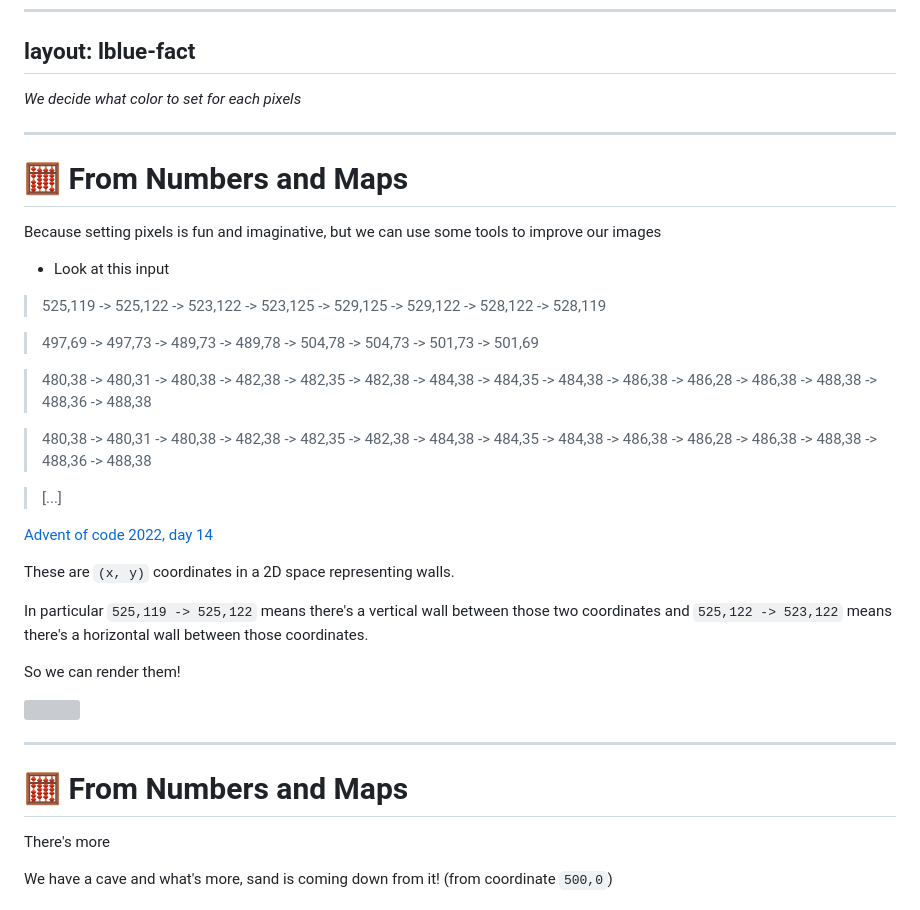
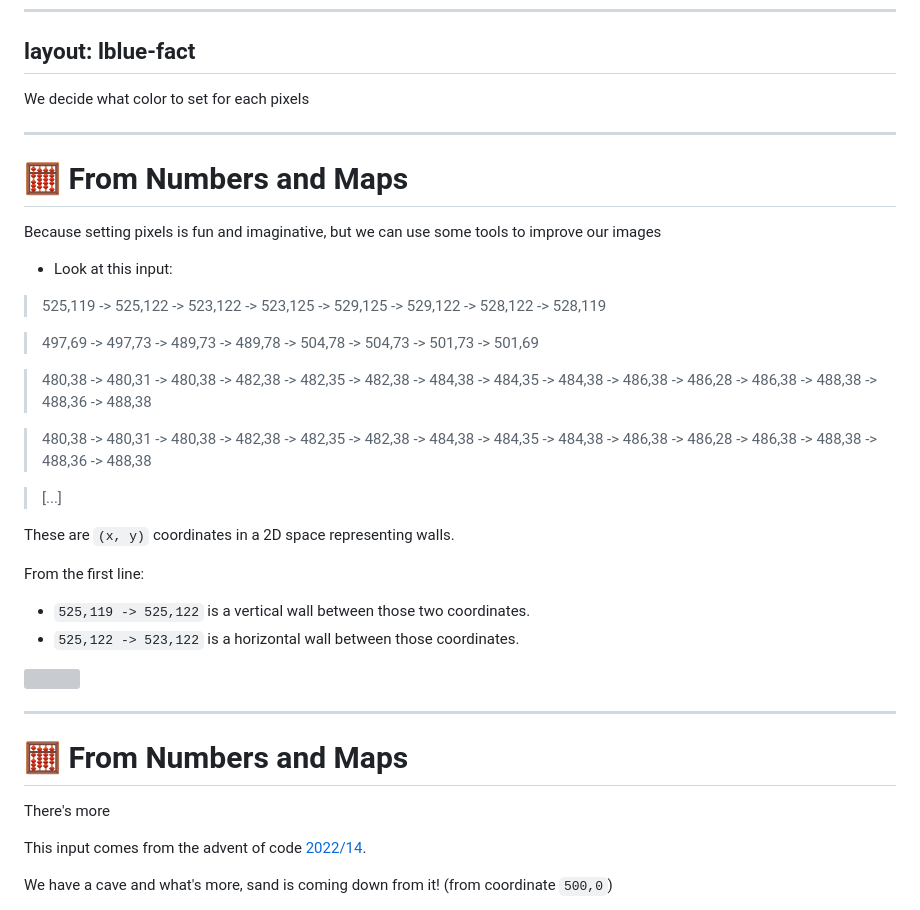
Before and after one commit to mcaci/golab25-ColorsGifsGo-slides, a Markdown page: slides.md, the part around the change printed below. Drawn GitHub-style; grey boxes are pictures that could not be loaded.

Commit message:
Cave example

```diff
--- a/slides.md
+++ b/slides.md
@@ -308,7 +308,7 @@ Or we can even visualize the flow of time. By the way if your really want to see
 layout: lblue-fact
 ---
 
-_We decide what color to set for each pixels_
+We decide what color to set for each pixels
 
 <!-- And this is the basics of creating an image -->
 
@@ -318,7 +318,7 @@ _We decide what color to set for each pixels_
 
 Because setting pixels is fun and imaginative, but we can use some tools to improve our images
 
-- Look at this input
+- Look at this input:
 
 > 525,119 -> 525,122 -> 523,122 -> 523,125 -> 529,125 -> 529,122 -> 528,122 -> 528,119
 
@@ -332,17 +332,19 @@ Because setting pixels is fun and imaginative, but we can use some tools to impr
 
 <v-clicks>
 
-[Advent of code 2022, day 14](https://adventofcode.com/2022/day/14)
-
 These are `(x, y)` coordinates in a 2D space representing walls.
 
-In particular `525,119 -> 525,122` means there's a vertical wall between those two coordinates and `525,122 -> 523,122` means there's a horizontal wall between those coordinates.
-
-So we can render them!
-
-<img src="/images/cave.png" class="absolute top-45 left-35" style="width: 70%; height: auto;"/>
+From the first line:
 
 </v-clicks>
+
+<v-clicks depth="2">
+
+- `525,119 -> 525,122` is a vertical wall between those two coordinates.
+- `525,122 -> 523,122` is a horizontal wall between those coordinates.
+</v-clicks>
+
+<img v-click src="/images/cave.png" class="absolute top-45 left-35" style="width: 70%; height: auto;"/>
 
 ---
 
@@ -350,4 +352,6 @@ So we can render them!
 
 There's more
 
+This input comes from the advent of code [2022/14](https://adventofcode.com/2022/day/14).
+
 We have a cave and what's more, sand is coming down from it! (from coordinate `500,0`)
```
Also changed, not shown: other parts of slides.md (+13 -1 lines).
